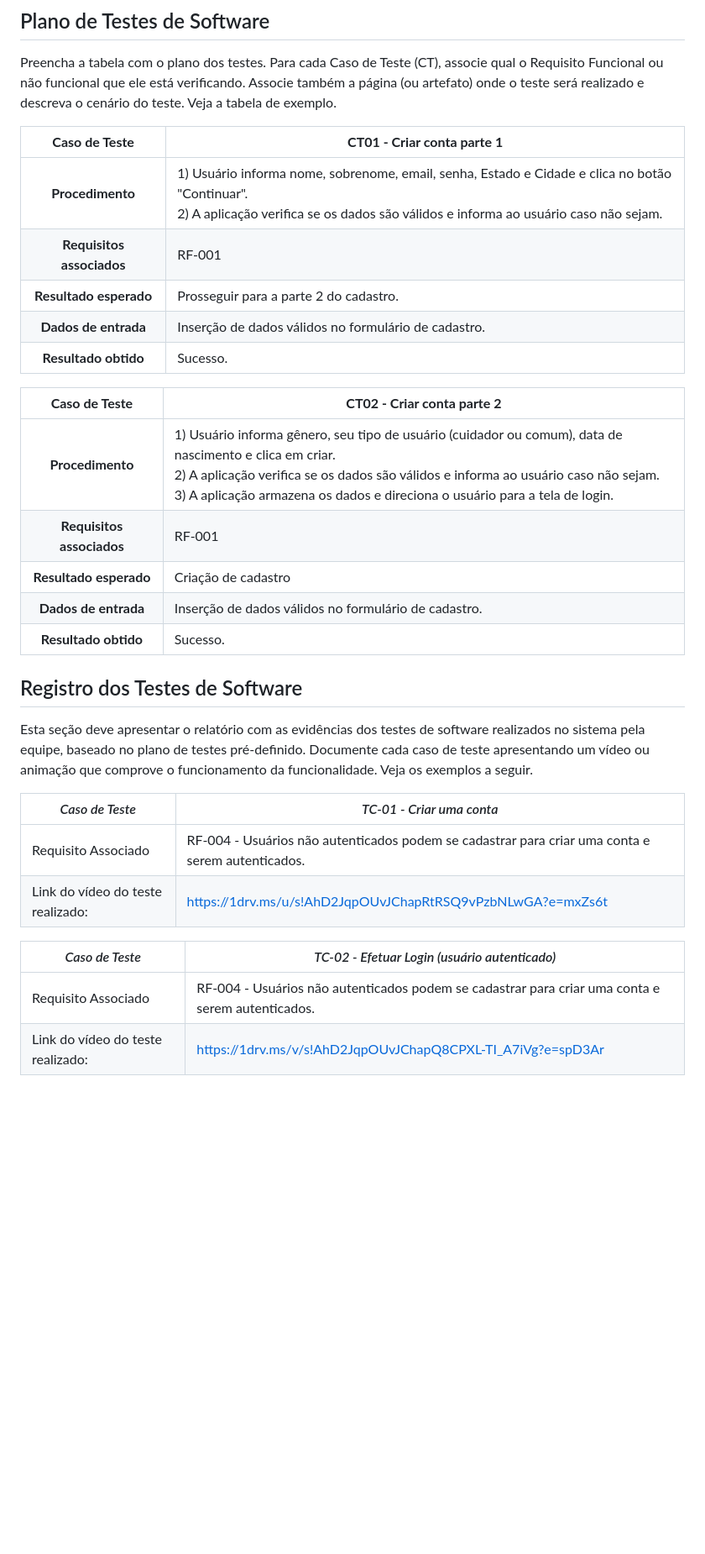
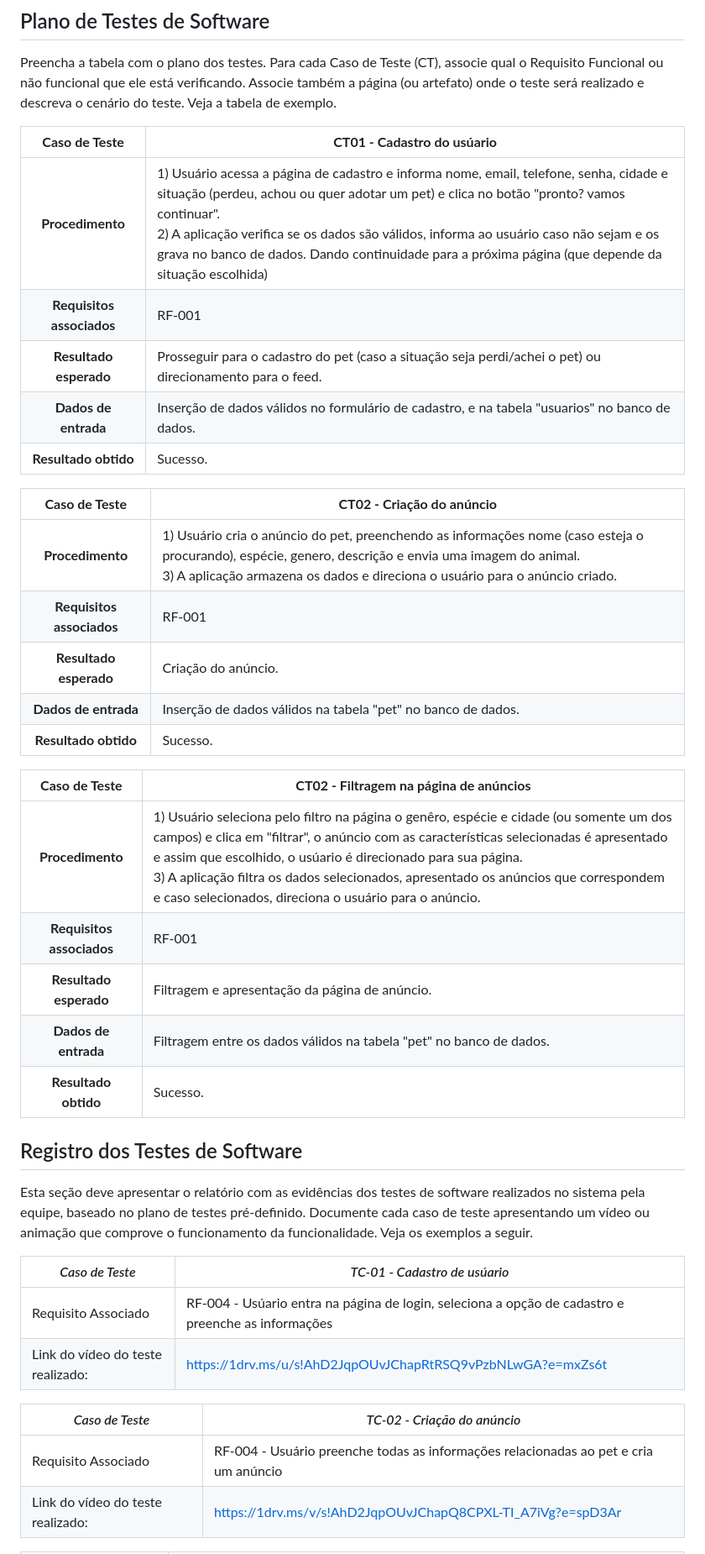
Before and after one commit to ICEI-PUC-Minas-PMV-SI/pmv-si-2023-2-pe1-t1-sospet, a Markdown page: docs/tests.md, the part around one of its changes. Shown at 84% size. GitHub-like rendering; blank space fills up the shorter version.

```diff
--- a/docs/tests.md
+++ b/docs/tests.md
@@ -25,33 +23,41 @@ Nesta seção o grupo deverá documentar os testes de software que verificam a c
 Preencha a tabela com o plano dos testes. Para cada Caso de Teste (CT), associe qual o Requisito  Funcional ou não funcional que ele está verificando. Associe também a página (ou artefato) onde o teste será realizado e descreva o cenário do teste. Veja a tabela de exemplo.
 
 
-**Caso de Teste** | **CT01 - Criar conta parte 1**
+**Caso de Teste** | **CT01 - Cadastro do usúario**
  :--------------: | ------------
-**Procedimento**  | 1) Usuário informa nome, sobrenome, email, senha, Estado e Cidade e clica no botão "Continuar".<br>2) A aplicação verifica se os dados são válidos e informa ao usuário caso não sejam.
+**Procedimento**  | 1) Usuário acessa a página de cadastro e informa nome, email, telefone, senha, cidade e situação (perdeu, achou ou quer adotar um pet) e clica no botão "pronto? vamos continuar".<br>2) A aplicação verifica se os dados são válidos, informa ao usuário caso não sejam e os grava no banco de dados. Dando continuidade para a próxima página (que depende da situação escolhida)
 **Requisitos associados** | RF-001
-**Resultado esperado** | Prosseguir para a parte 2 do cadastro.
-**Dados de entrada** | Inserção de dados válidos no formulário de cadastro.
+**Resultado esperado** | Prosseguir para o cadastro do pet (caso a situação seja perdi/achei o pet) ou direcionamento para o feed.
+**Dados de entrada** | Inserção de dados válidos no formulário de cadastro, e na tabela "usuarios" no banco de dados.
 **Resultado obtido** | Sucesso.
 
-**Caso de Teste** | **CT02 - Criar conta parte 2**
+**Caso de Teste** | **CT02 - Criação do anúncio**
  :--------------: | ------------
-**Procedimento**  | 1) Usuário informa gênero, seu tipo de usuário (cuidador ou comum), data de nascimento e clica em criar.<br>2) A aplicação verifica se os dados são válidos e informa ao usuário caso não sejam.<br> 3) A aplicação armazena os dados e direciona o usuário para a tela de login.
+**Procedimento**  | 1) Usuário cria o anúncio do pet, preenchendo as informações nome (caso esteja o procurando), espécie, genero, descrição e envia uma imagem do animal.<br> 3) A aplicação armazena os dados e direciona o usuário para o anúncio criado.
 **Requisitos associados** | RF-001
-**Resultado esperado** | Criação de cadastro
-**Dados de entrada** | Inserção de dados válidos no formulário de cadastro.
+**Resultado esperado** | Criação do anúncio.
+**Dados de entrada** | Inserção de dados válidos na tabela "pet" no banco de dados.
+**Resultado obtido** | Sucesso.
+
+**Caso de Teste** | **CT02 - Filtragem na página de anúncios**
+ :--------------: | ------------
+**Procedimento**  | 1) Usuário seleciona pelo filtro na página o genêro, espécie e cidade (ou somente um dos campos) e clica em "filtrar", o anúncio com as características selecionadas é apresentado e assim que escolhido, o usúario é direcionado para sua página.<br> 3) A aplicação filtra os dados selecionados, apresentado os anúncios que correspondem e caso selecionados, direciona o usuário para o anúncio.
+**Requisitos associados** | RF-001
+**Resultado esperado** | Filtragem e apresentação da página de anúncio.
+**Dados de entrada** | Filtragem entre os dados válidos na tabela "pet" no banco de dados.
 **Resultado obtido** | Sucesso.
 
 ## Registro dos Testes de Software
 
 Esta seção deve apresentar o relatório com as evidências dos testes de software realizados no sistema pela equipe, baseado no plano de testes pré-definido. Documente cada caso de teste apresentando um vídeo ou animação que comprove o funcionamento da funcionalidade. Veja os exemplos a seguir.
 
-|*Caso de Teste*                                 |*TC-01 - Criar uma conta*                                         |
+|*Caso de Teste*                                 |*TC-01 - Cadastro de usúario*                                         |
 |---|---|
-|Requisito Associado | RF-004 - Usuários não autenticados podem se cadastrar para criar uma conta e serem autenticados.|
-|Link do vídeo do teste realizado: | https://1drv.ms/u/s!AhD2JqpOUvJChapRtRSQ9vPzbNLwGA?e=mxZs6t|
+|Requisito Associado | RF-004 - Usúario entra na página de login, seleciona a opção de cadastro e preenche as informações|
+|Link do vídeo do teste realizado: | [https://1drv.ms/u/s!AhD2JqpOUvJChapRtRSQ9vPzbNLwGA?e=mxZs6t](https://vimeo.com/894743076?share=copy)|
 
-|*Caso de Teste*                                 |*TC-02 - Efetuar Login (usuário autenticado)*                                         |
+|*Caso de Teste*                                 |*TC-02 - Criação do anúncio*                                         |
 |---|---|
-|Requisito Associado | RF-004 - Usuários não autenticados podem se cadastrar para criar uma conta e serem autenticados.|
-|Link do vídeo do teste realizado: | https://1drv.ms/v/s!AhD2JqpOUvJChapQ8CPXL-TI_A7iVg?e=spD3Ar |
+|Requisito Associado | RF-004 - Usuário preenche todas as informações relacionadas ao pet e cria um anúncio|
+|Link do vídeo do teste realizado: | [https://1drv.ms/v/s!AhD2JqpOUvJChapQ8CPXL-TI_A7iVg?e=spD3Ar](https://vimeo.com/894743404?share=copy) |
 
```
Also changed, not shown: other parts of docs/tests.md (+4 -12 lines).
